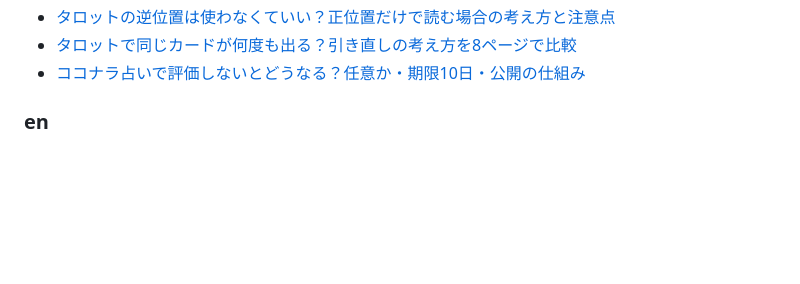
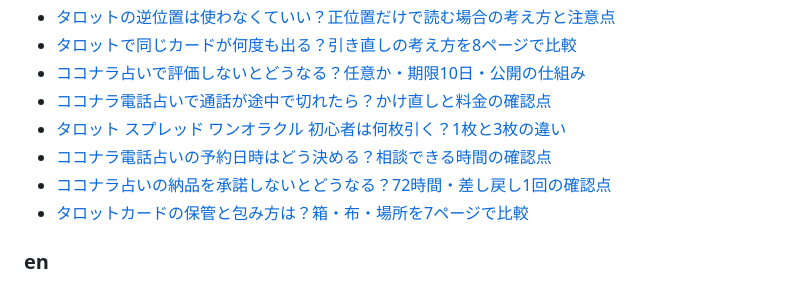
Before and after one commit to solederlego8-a11y/uranai-app, a Markdown page: README.md, the part around the change. Drawn GitHub-style; blank space fills up the shorter version.

Commit message:
README: 記事一覧を更新
Co-Authored-By: Claude Sonnet 5.5 <noreply@anthropic.com>

```diff
--- a/README.md
+++ b/README.md
@@ -126,6 +126,11 @@ static/                  CSS・JS
 - [タロットの逆位置は使わなくていい？正位置だけで読む場合の考え方と注意点](https://solederlego8-a11y.github.io/uranai-app/blog/tarot-gyakuichi-tsukawanai-seiichi-dake.html)
 - [タロットで同じカードが何度も出る？引き直しの考え方を8ページで比較](https://solederlego8-a11y.github.io/uranai-app/blog/tarot-onaji-card-nandomo-deru-hikinaoshi.html)
 - [ココナラ占いで評価しないとどうなる？任意か・期限10日・公開の仕組み](https://solederlego8-a11y.github.io/uranai-app/blog/coconala-uranai-hyouka-shinai-dounaru.html)
+- [ココナラ電話占いで通話が途中で切れたら？かけ直しと料金の確認点](https://solederlego8-a11y.github.io/uranai-app/blog/coconala-denden-uranai-tsuwa-kireta-kakenaoshi.html)
+- [タロット スプレッド ワンオラクル 初心者は何枚引く？1枚と3枚の違い](https://solederlego8-a11y.github.io/uranai-app/blog/tarot-spread-one-oracle-nanmai-shoshinsha.html)
+- [ココナラ電話占いの予約日時はどう決める？相談できる時間の確認点](https://solederlego8-a11y.github.io/uranai-app/blog/coconala-denwa-uranai-yoyaku-nichiji.html)
+- [ココナラ占いの納品を承諾しないとどうなる？72時間・差し戻し1回の確認点](https://solederlego8-a11y.github.io/uranai-app/blog/coconala-uranai-noohin-shounin-sashimodoshi.html)
+- [タロットカードの保管と包み方は？箱・布・場所を7ページで比較](https://solederlego8-a11y.github.io/uranai-app/blog/tarot-card-hokan-tsutsumikata-shoshinsha.html)
 
 ### en
 - [Today's Fortune | Combine 11 Divination Systems in One Reading](https://solederlego8-a11y.github.io/uranai-app/en/)
```
